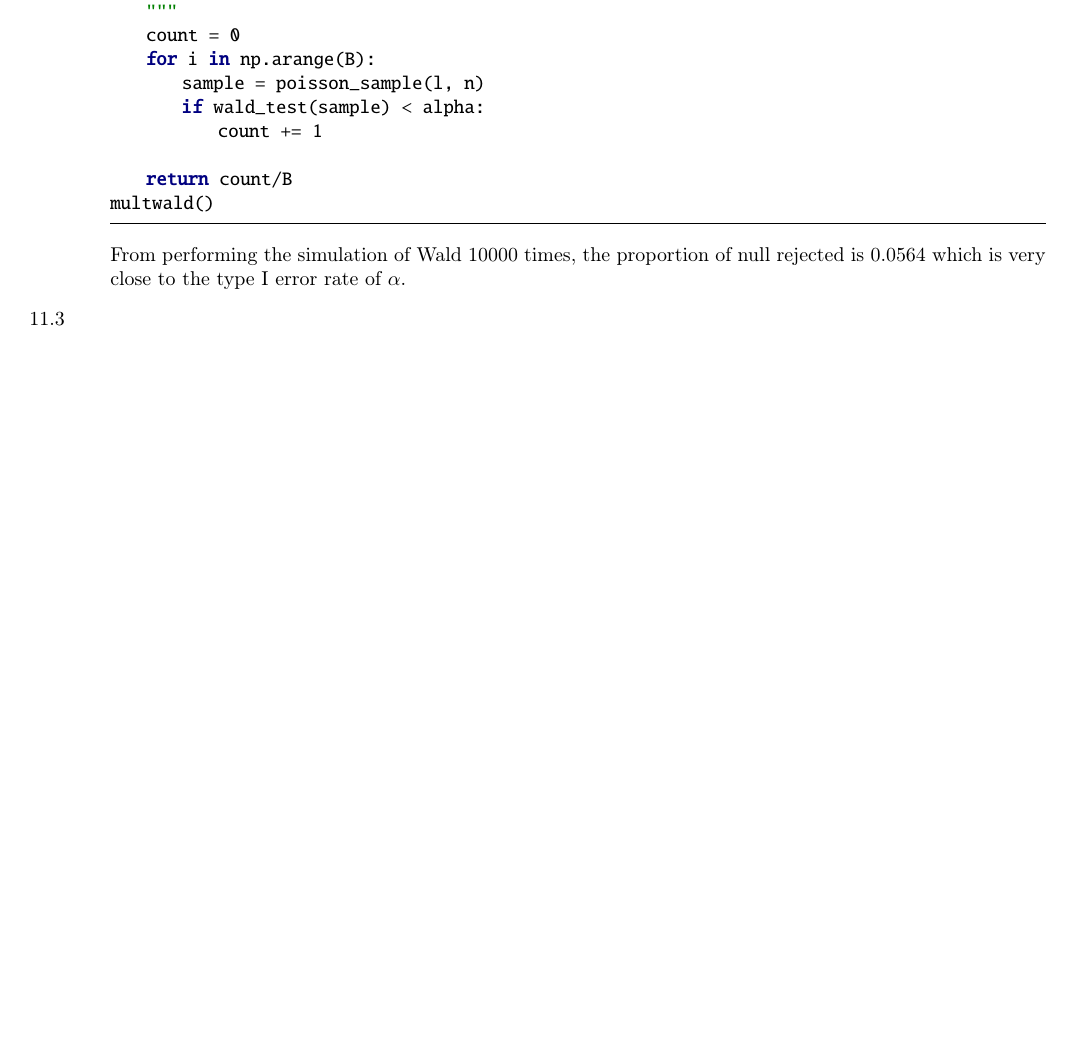
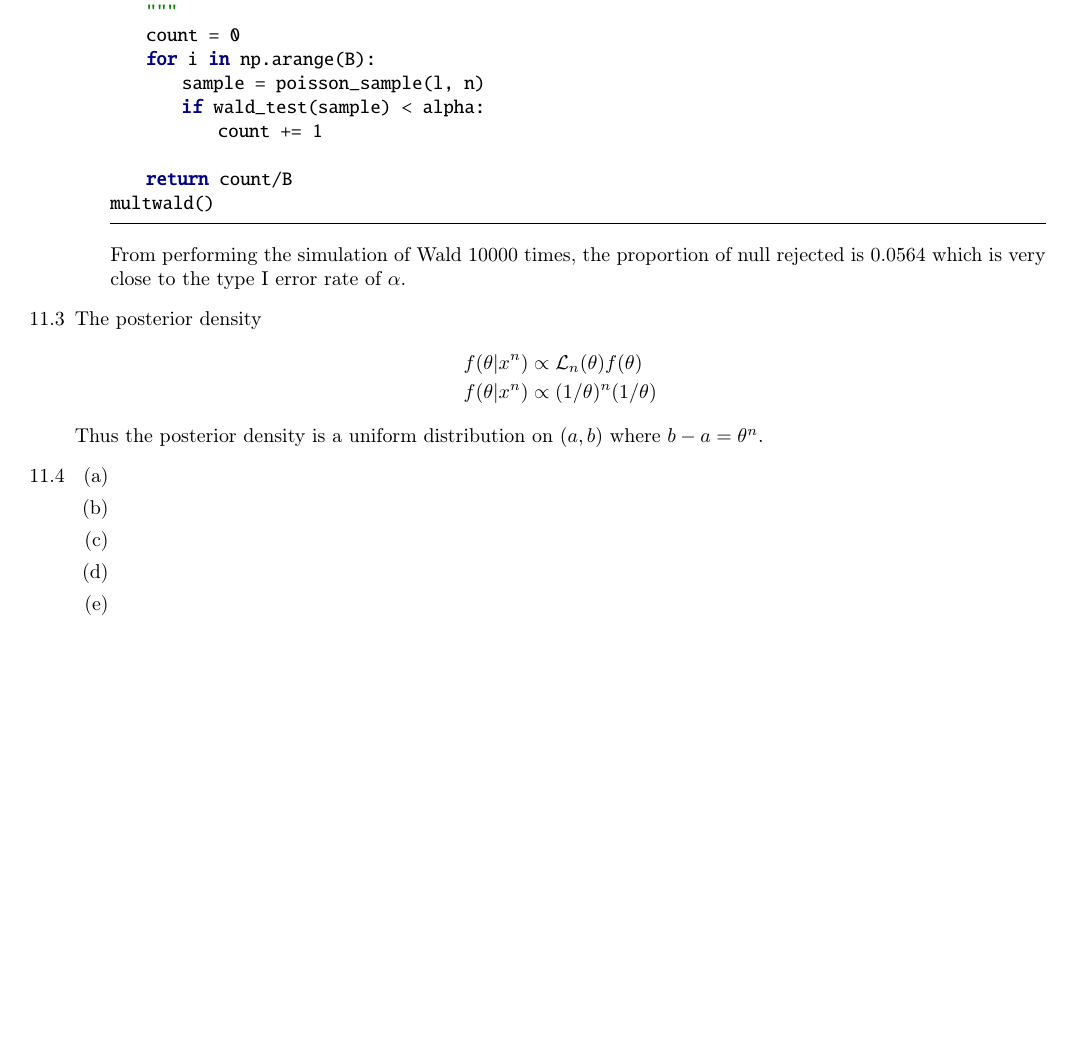
Before and after one commit to zunction/HomeworkTeX, a LaTeX problem sheet (Statistics/hw3.tex): part of page 2 of 2, cut so that both start at the same text, the shorter picture padded with empty space. Compiled offline with pdfLaTeX.

Commit message:
left permute q and last one

```diff
--- a/Statistics/hw3.tex
+++ b/Statistics/hw3.tex
@@ -205,8 +205,20 @@ multwald()
 \end{python}
 From performing the simulation of Wald 10000 times, the proportion of null rejected is 0.0564 which is very close to the type I error rate of $\alpha$.
 \end{enumerate}
-\item[11.3]
+\item[11.3] The posterior density
+\begin{align*}
+f(\theta|x^n) &\propto \mathcal{L}_n(\theta)f(\theta)\\
+f(\theta|x^n) &\propto (1/\theta)^n(1/\theta)
+\end{align*}
+Thus the posterior density is a uniform distribution on $(a,b)$ where $b-a=\theta^n$.
 \item[11.4]
+\begin{enumerate}
+\item
+\item
+\item
+\item
+\item
+\end{enumerate}
 \end{enumerate}
 
 \end{document}
```
Also changed, not shown: Statistics/hw3.pdf.
